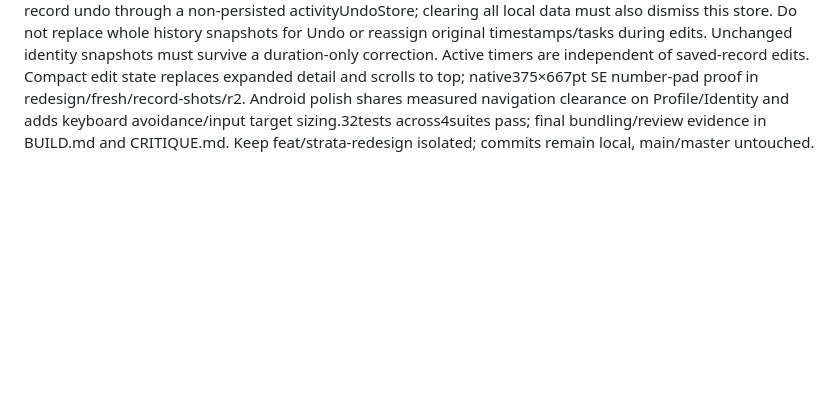
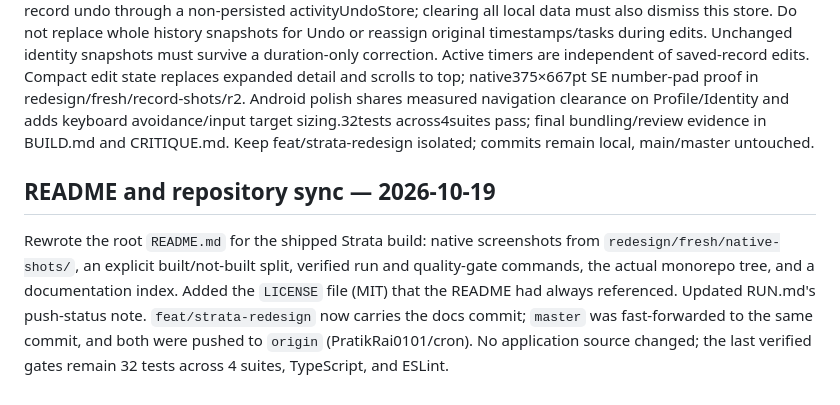
Before and after one commit to PratikRai0101/cron, a Markdown page: monolith-design/AGENTS.md, the part around the change. Drawn GitHub-style; blank space fills up the shorter version.

Commit message:
docs(agents): record README rewrite and repository sync

```diff
--- a/monolith-design/AGENTS.md
+++ b/monolith-design/AGENTS.md
@@ -388,3 +388,6 @@ User reported Grid action touching navigation and serif y cropped in empty state
 ## Layer inspection and record corrections — 2026-10-05
 Added modals/layer for actual sessions/manual logs, with selected slice and older-base record list. Source-prefixed IDs are now used for strata and route lookup. activityRecords normalizes read models; replaceRecord compares the exact previous version before replacing, inserting or deleting. focusStore.replaceSession and logStore.replaceLog are typed mutation boundaries. activityChanges provides reversible edits/removal/new-record undo through a non-persisted activityUndoStore; clearing all local data must also dismiss this store. Do not replace whole history snapshots for Undo or reassign original timestamps/tasks during edits. Unchanged identity snapshots must survive a duration-only correction. Active timers are independent of saved-record edits.
 Compact edit state replaces expanded detail and scrolls to top; native375×667pt SE number-pad proof in redesign/fresh/record-shots/r2. Android polish shares measured navigation clearance on Profile/Identity and adds keyboard avoidance/input target sizing.32tests across4suites pass; final bundling/review evidence in BUILD.md and CRITIQUE.md. Keep feat/strata-redesign isolated; commits remain local, main/master untouched.
+
+## README and repository sync — 2026-10-19
+Rewrote the root `README.md` for the shipped Strata build: native screenshots from `redesign/fresh/native-shots/`, an explicit built/not-built split, verified run and quality-gate commands, the actual monorepo tree, and a documentation index. Added the `LICENSE` file (MIT) that the README had always referenced. Updated RUN.md's push-status note. `feat/strata-redesign` now carries the docs commit; `master` was fast-forwarded to the same commit, and both were pushed to `origin` (PratikRai0101/cron). No application source changed; the last verified gates remain 32 tests across 4 suites, TypeScript, and ESLint.
```
